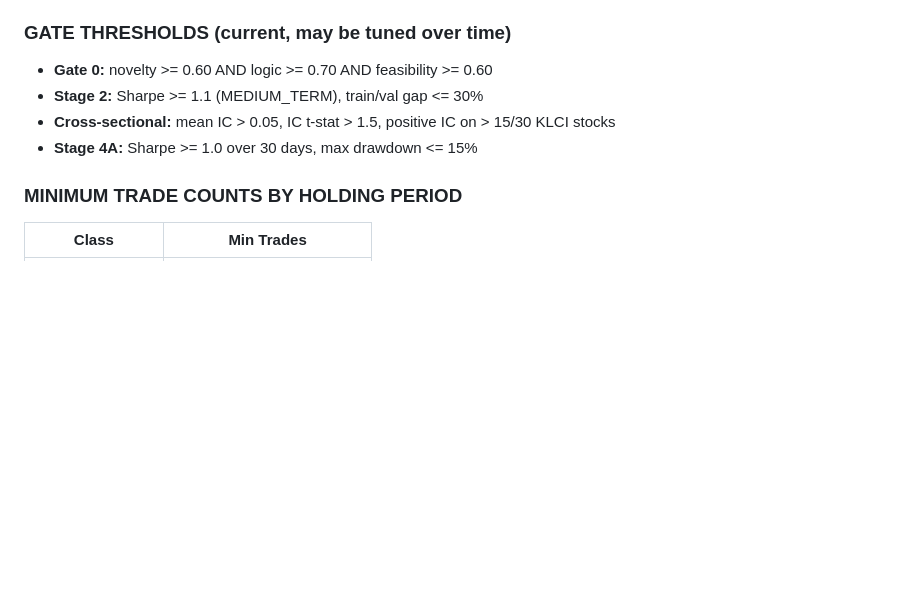
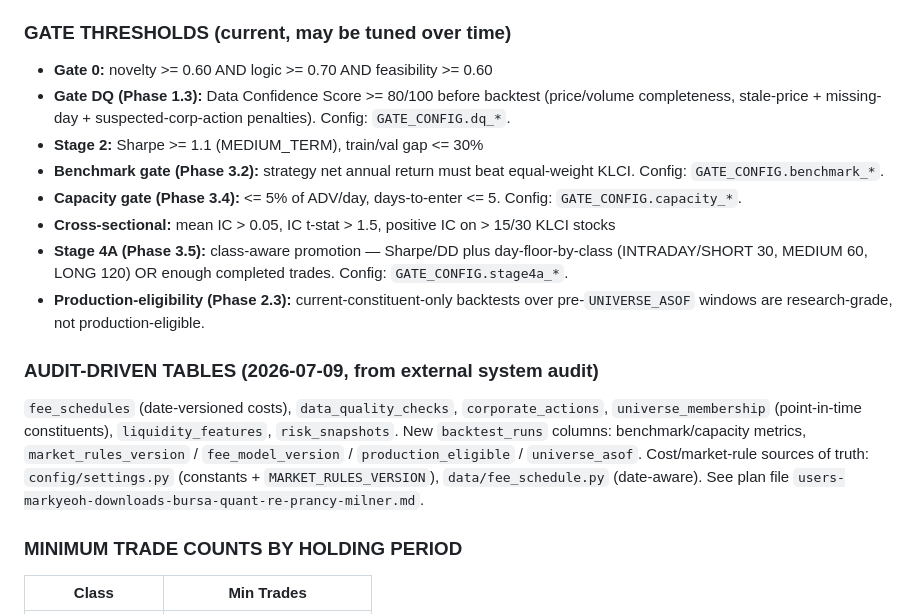
Before and after one commit to MarkYeoh-WhyNot/Malaysia-Stock-Quant-Research-Centre, a Markdown page: CLAUDE.md, the part around the change. Rendered like a GitHub page; blank space fills up the shorter version.

Commit message:
docs: reflect audit-driven gates + tables in CLAUDE.md
Document Gate DQ, benchmark, capacity, class-aware Stage 4A, and
production-eligibility thresholds plus the new audit-driven tables so the docs
stay in sync with the code (doc drift is what misled the original audit).

Co-Authored-By: Claude Fable 5 <noreply@anthropic.com>

```diff
--- a/CLAUDE.md
+++ b/CLAUDE.md
@@ -555,9 +555,21 @@ Every KB document and every alpha idea must map to one:
 
 ### GATE THRESHOLDS (current, may be tuned over time)
 - **Gate 0:** novelty >= 0.60 AND logic >= 0.70 AND feasibility >= 0.60
+- **Gate DQ (Phase 1.3):** Data Confidence Score >= 80/100 before backtest (price/volume completeness, stale-price + missing-day + suspected-corp-action penalties). Config: `GATE_CONFIG.dq_*`.
 - **Stage 2:** Sharpe >= 1.1 (MEDIUM_TERM), train/val gap <= 30%
+- **Benchmark gate (Phase 3.2):** strategy net annual return must beat equal-weight KLCI. Config: `GATE_CONFIG.benchmark_*`.
+- **Capacity gate (Phase 3.4):** <= 5% of ADV/day, days-to-enter <= 5. Config: `GATE_CONFIG.capacity_*`.
 - **Cross-sectional:** mean IC > 0.05, IC t-stat > 1.5, positive IC on > 15/30 KLCI stocks
-- **Stage 4A:** Sharpe >= 1.0 over 30 days, max drawdown <= 15%
+- **Stage 4A (Phase 3.5):** class-aware promotion — Sharpe/DD plus day-floor-by-class (INTRADAY/SHORT 30, MEDIUM 60, LONG 120) OR enough completed trades. Config: `GATE_CONFIG.stage4a_*`.
+- **Production-eligibility (Phase 2.3):** current-constituent-only backtests over pre-`UNIVERSE_ASOF` windows are research-grade, not production-eligible.
+
+### AUDIT-DRIVEN TABLES (2026-07-09, from external system audit)
+`fee_schedules` (date-versioned costs), `data_quality_checks`, `corporate_actions`,
+`universe_membership` (point-in-time constituents), `liquidity_features`,
+`risk_snapshots`. New `backtest_runs` columns: benchmark/capacity metrics,
+`market_rules_version` / `fee_model_version` / `production_eligible` / `universe_asof`.
+Cost/market-rule sources of truth: `config/settings.py` (constants + `MARKET_RULES_VERSION`),
+`data/fee_schedule.py` (date-aware). See plan file `users-markyeoh-downloads-bursa-quant-re-prancy-milner.md`.
 
 ### MINIMUM TRADE COUNTS BY HOLDING PERIOD
 | Class | Min Trades |
```
